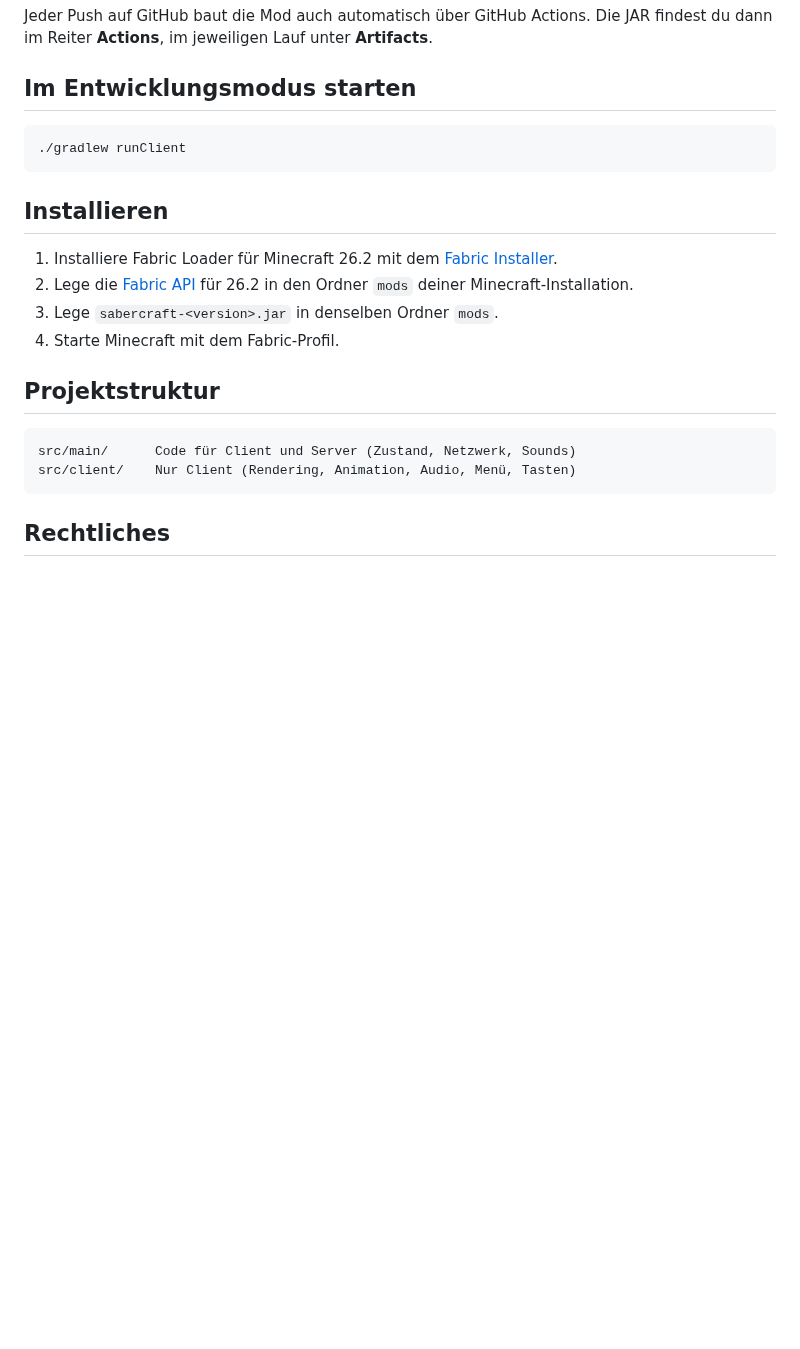
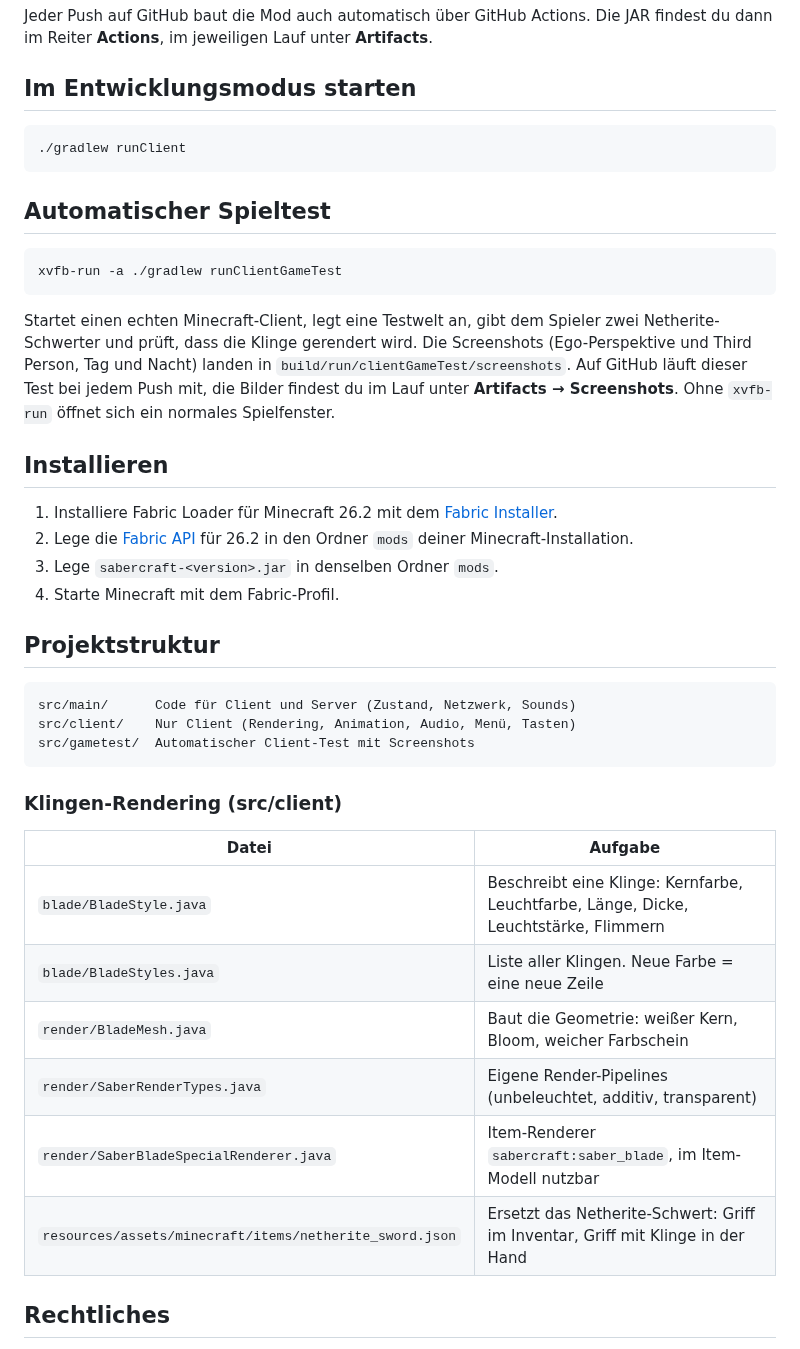
Before and after one commit to Phiro4241/SaberCraft, a Markdown page: README.md, the part around one of its changes. GitHub-like rendering; blank space fills up the shorter version.

````diff
--- a/README.md
+++ b/README.md
@@ -31,6 +33,14 @@ Jeder Push auf GitHub baut die Mod auch automatisch über GitHub Actions. Die JA
 ./gradlew runClient
 ```
 
+## Automatischer Spieltest
+
+```bash
+xvfb-run -a ./gradlew runClientGameTest
+```
+
+Startet einen echten Minecraft-Client, legt eine Testwelt an, gibt dem Spieler zwei Netherite-Schwerter und prüft, dass die Klinge gerendert wird. Die Screenshots (Ego-Perspektive und Third Person, Tag und Nacht) landen in `build/run/clientGameTest/screenshots`. Auf GitHub läuft dieser Test bei jedem Push mit, die Bilder findest du im Lauf unter **Artifacts → Screenshots**. Ohne `xvfb-run` öffnet sich ein normales Spielfenster.
+
 ## Installieren
 
 1. Installiere Fabric Loader für Minecraft 26.2 mit dem [Fabric Installer](https://fabricmc.net/use/installer/).
@@ -43,7 +53,19 @@ Jeder Push auf GitHub baut die Mod auch automatisch über GitHub Actions. Die JA
 ```
 src/main/      Code für Client und Server (Zustand, Netzwerk, Sounds)
 src/client/    Nur Client (Rendering, Animation, Audio, Menü, Tasten)
+src/gametest/  Automatischer Client-Test mit Screenshots
 ```
+
+### Klingen-Rendering (src/client)
+
+| Datei | Aufgabe |
+| --- | --- |
+| `blade/BladeStyle.java` | Beschreibt eine Klinge: Kernfarbe, Leuchtfarbe, Länge, Dicke, Leuchtstärke, Flimmern |
+| `blade/BladeStyles.java` | Liste aller Klingen. Neue Farbe = eine neue Zeile |
+| `render/BladeMesh.java` | Baut die Geometrie: weißer Kern, Bloom, weicher Farbschein |
+| `render/SaberRenderTypes.java` | Eigene Render-Pipelines (unbeleuchtet, additiv, transparent) |
+| `render/SaberBladeSpecialRenderer.java` | Item-Renderer `sabercraft:saber_blade`, im Item-Modell nutzbar |
+| `resources/assets/minecraft/items/netherite_sword.json` | Ersetzt das Netherite-Schwert: Griff im Inventar, Griff mit Klinge in der Hand |
 
 ## Rechtliches
 
````
Also changed, not shown: other parts of README.md (+3 -1 lines), docs/phase-3-status.md (added, +62 -0 lines), docs/images/phase3/ego_nacht.png (added), docs/images/phase3/ego_tag.png (added), docs/images/phase3/third_person_nacht.png (added), docs/images/phase3/third_person_tag.png (added), 13 other files.
